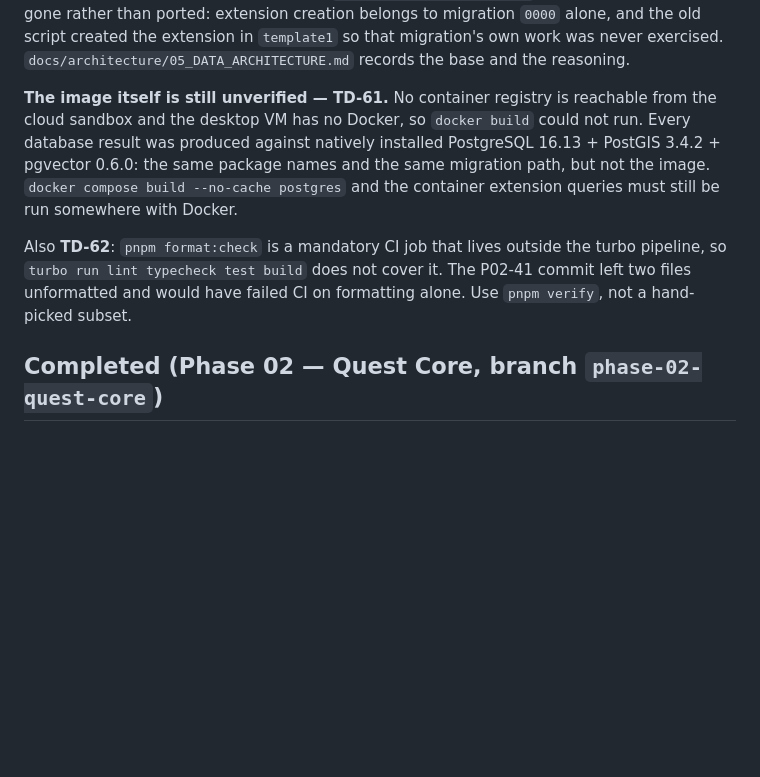
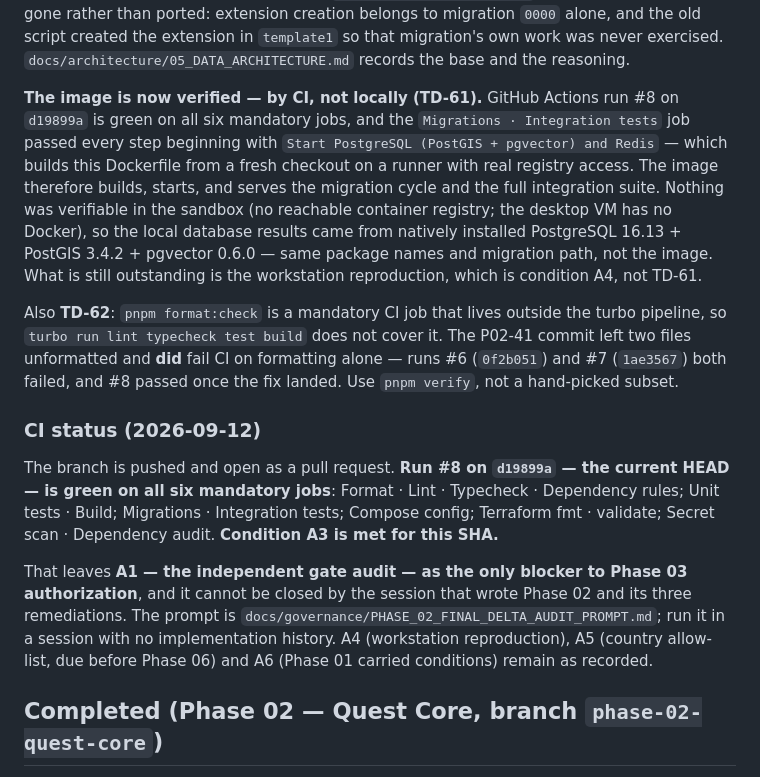
Before and after one commit to mazin8j/quest-platform, a Markdown page: PROGRESS.md, the part around the change. Drawn GitHub-style; blank space fills up the shorter version.

```diff
--- a/PROGRESS.md
+++ b/PROGRESS.md
@@ -156,15 +156,33 @@ extension creation belongs to migration `0000` alone, and the old script created
 `template1` so that migration's own work was never exercised. `docs/architecture/05_DATA_ARCHITECTURE.md`
 records the base and the reasoning.
 
-**The image itself is still unverified — TD-61.** No container registry is reachable from the cloud
-sandbox and the desktop VM has no Docker, so `docker build` could not run. Every database result was
-produced against natively installed PostgreSQL 16.13 + PostGIS 3.4.2 + pgvector 0.6.0: the same
-package names and the same migration path, but not the image. `docker compose build --no-cache
-postgres` and the container extension queries must still be run somewhere with Docker.
+**The image is now verified — by CI, not locally (TD-61).** GitHub Actions run #8 on `d19899a` is
+green on all six mandatory jobs, and the `Migrations · Integration tests` job passed every step
+beginning with `Start PostgreSQL (PostGIS + pgvector) and Redis` — which builds this Dockerfile from a
+fresh checkout on a runner with real registry access. The image therefore builds, starts, and serves
+the migration cycle and the full integration suite. Nothing was verifiable in the sandbox (no
+reachable container registry; the desktop VM has no Docker), so the local database results came from
+natively installed PostgreSQL 16.13 + PostGIS 3.4.2 + pgvector 0.6.0 — same package names and
+migration path, not the image. What is still outstanding is the workstation reproduction, which is
+condition A4, not TD-61.
 
 Also **TD-62**: `pnpm format:check` is a mandatory CI job that lives outside the turbo pipeline, so
 `turbo run lint typecheck test build` does not cover it. The P02-41 commit left two files unformatted
-and would have failed CI on formatting alone. Use `pnpm verify`, not a hand-picked subset.
+and **did** fail CI on formatting alone — runs #6 (`0f2b051`) and #7 (`1ae3567`) both failed, and #8
+passed once the fix landed. Use `pnpm verify`, not a hand-picked subset.
+
+### CI status (2026-09-12)
+
+The branch is pushed and open as a pull request. **Run #8 on `d19899a` — the current HEAD — is green
+on all six mandatory jobs**: Format · Lint · Typecheck · Dependency rules; Unit tests · Build;
+Migrations · Integration tests; Compose config; Terraform fmt · validate; Secret scan · Dependency
+audit. **Condition A3 is met for this SHA.**
+
+That leaves **A1 — the independent gate audit — as the only blocker to Phase 03 authorization**, and
+it cannot be closed by the session that wrote Phase 02 and its three remediations. The prompt is
+`docs/governance/PHASE_02_FINAL_DELTA_AUDIT_PROMPT.md`; run it in a session with no implementation
+history. A4 (workstation reproduction), A5 (country allow-list, due before Phase 06) and A6 (Phase 01
+carried conditions) remain as recorded.
 
 ## Completed (Phase 02 — Quest Core, branch `phase-02-quest-core`)
 
```
Also changed, not shown: BACKLOG.md (+17 -1 lines), docs/governance/PHASE_02_FINAL_DELTA_AUDIT_PROMPT.md (+34 -20 lines).
